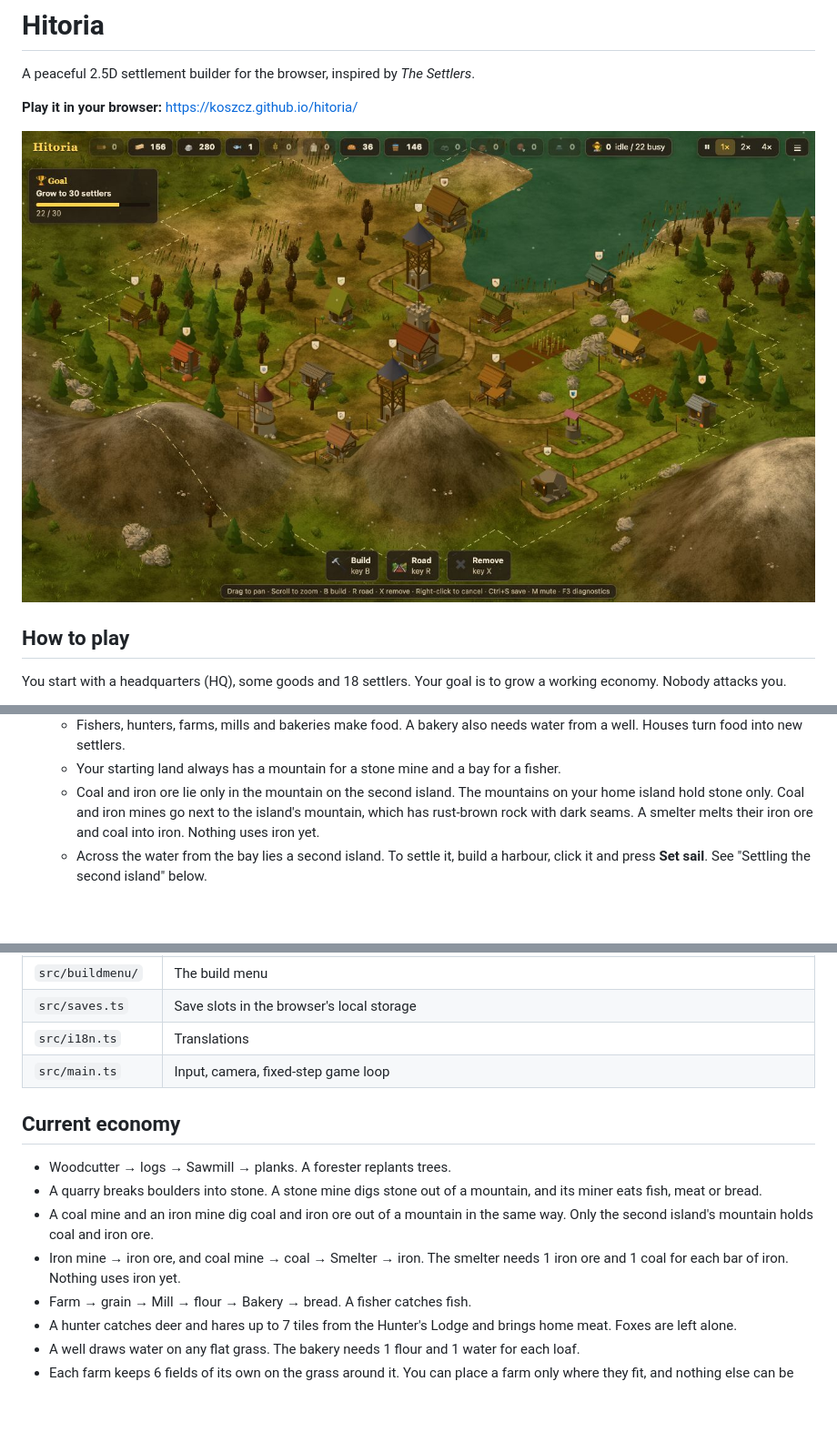
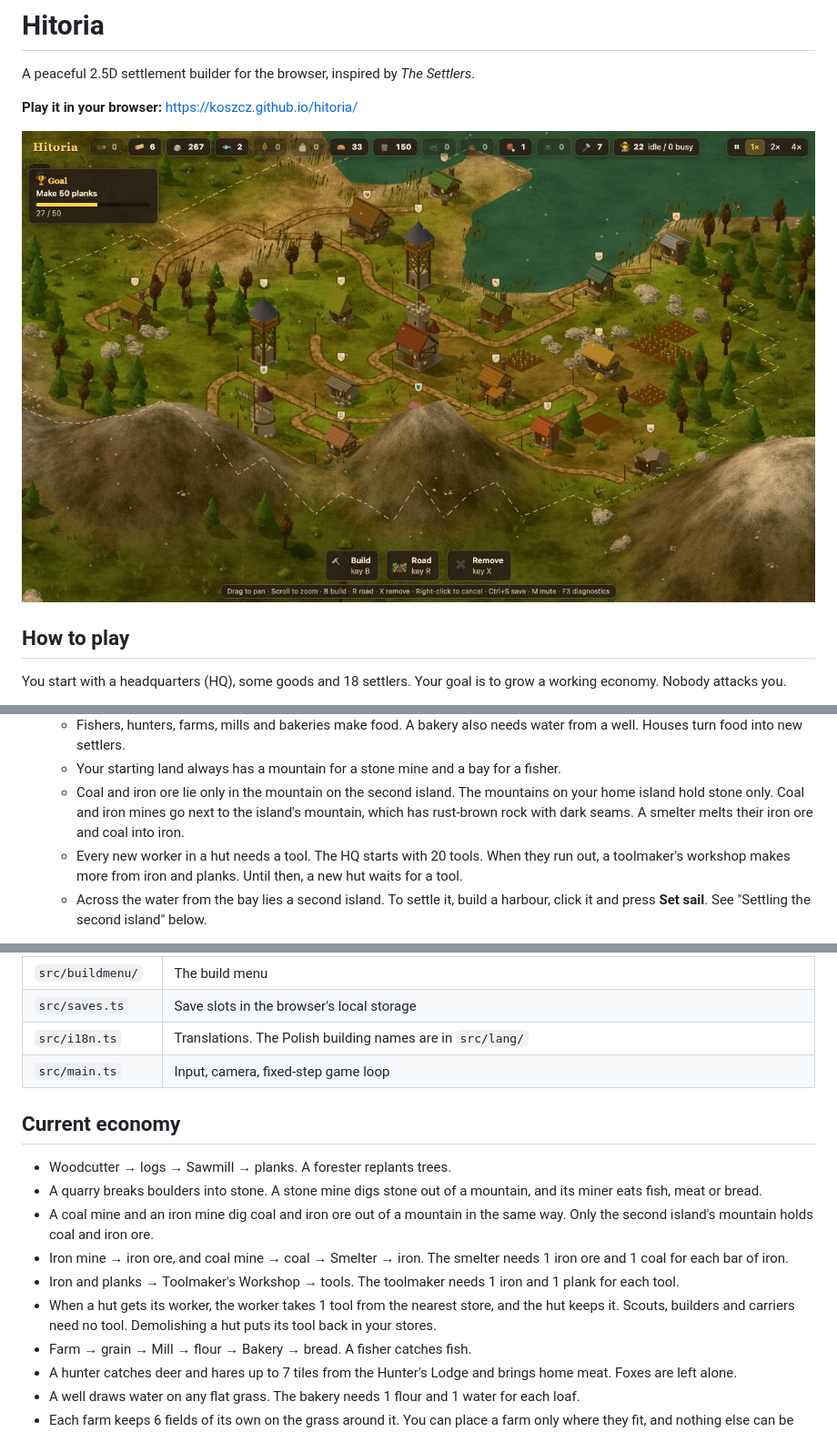
Before and after one commit to koszcz/hitoria, a Markdown page: README.md, 3 parts joined by grey strips. Shown at 91% size. GitHub-like rendering; pictures changed too: docs/screenshot.jpg; blank space fills up the shorter version.

```diff
--- a/README.md
+++ b/README.md
@@ -4,7 +4,7 @@ A peaceful 2.5D settlement builder for the browser, inspired by *The Settlers*.
 
 **Play it in your browser:** https://koszcz.github.io/hitoria/
 
-![A village around the HQ keep, beside a bay and below a mountain: huts, a farm with its fields of grain, a windmill, two lookout towers, a hunter's lodge, a smelter and a stone mine, all joined by roads. It is early winter, so the first snow falls and the leafy trees are bare. The current goal shows at the top left](docs/screenshot.jpg)
+![A village around the HQ keep, beside a bay and below a mountain: huts, a farm with its fields of grain, a windmill, two lookout towers, a hunter's lodge, a smelter, a toolmaker's workshop and a stone mine, all joined by roads. It is early winter, so the first snow falls and the leafy trees are bare. The current goal shows at the top left](docs/screenshot.jpg)
 
 ## How to play
 
@@ -50,8 +50,9 @@ The settle goal is reached when your settlers' ship lands there and they build t
    - Your starting land always has a mountain for a stone mine and a bay for a fisher.
    - Coal and iron ore lie only in the mountain on the second island. The mountains on your home
      island hold stone only. Coal and iron mines go next to the island's mountain, which has
-     rust-brown rock with dark seams. A smelter melts their iron ore and coal into iron. Nothing
-     uses iron yet.
+     rust-brown rock with dark seams. A smelter melts their iron ore and coal into iron.
+   - Every new worker in a hut needs a tool. The HQ starts with 20 tools. When they run out, a
+     toolmaker's workshop makes more from iron and planks. Until then, a new hut waits for a tool.
    - Across the water from the bay lies a second island. To settle it, build a harbour, click it
      and press **Set sail**. See "Settling the second island" below.
 
@@ -231,7 +232,7 @@ both choices. Browsers block sound until you click or press a key, so the sound
 | `src/sailinfo.ts` | The harbour panel's "Sail to settle" part |
 | `src/buildmenu/` | The build menu |
 | `src/saves.ts` | Save slots in the browser's local storage |
-| `src/i18n.ts` | Translations |
+| `src/i18n.ts` | Translations. The Polish building names are in `src/lang/` |
 | `src/main.ts` | Input, camera, fixed-step game loop |
 
 ## Current economy
@@ -242,7 +243,12 @@ both choices. Browsers block sound until you click or press a key, so the sound
 - A coal mine and an iron mine dig coal and iron ore out of a mountain in the same way. Only the
   second island's mountain holds coal and iron ore.
 - Iron mine → iron ore, and coal mine → coal → Smelter → iron. The smelter needs 1 iron ore and
-  1 coal for each bar of iron. Nothing uses iron yet.
+  1 coal for each bar of iron.
+- Iron and planks → Toolmaker's Workshop → tools. The toolmaker needs 1 iron and 1 plank for
+  each tool.
+- When a hut gets its worker, the worker takes 1 tool from the nearest store, and the hut keeps
+  it. Scouts, builders and carriers need no tool. Demolishing a hut puts its tool back in your
+  stores.
 - Farm → grain → Mill → flour → Bakery → bread. A fisher catches fish.
 - A hunter catches deer and hares up to 7 tiles from the Hunter's Lodge and brings home meat.
   Foxes are left alone.
```
Also changed, not shown: other parts of README.md (+2 -2 lines), changelog/entries/2026-11-01-tools.md (added, +26 -0 lines), ideas/backlog.md (+2 -1 lines), 3 other files.
